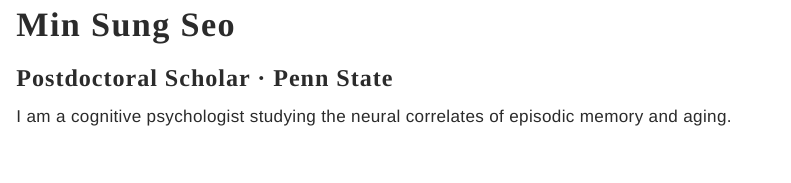
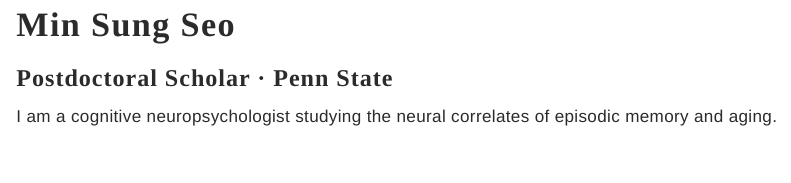
Before and after one commit to msungseo/msungseo.github.io, a Quarto document (index.qmd): the page in a window 1100 px wide, from 1120 px down. Rendered offline with R 4.5, knitr and Pandoc in place of Quarto, with nearby package versions.

Commit message:
neuropsych

```diff
--- a/index.qmd
+++ b/index.qmd
@@ -14,7 +14,7 @@ page-layout: full
 
 ### Postdoctoral Scholar · Penn State
 
-I am a cognitive psychologist studying the neural correlates of episodic memory and aging.
+I am a cognitive neuropsychologist studying the neural correlates of episodic memory and aging.
 
 <br>
 
```
Also changed, not shown: docs/search.json, 1 other file.
